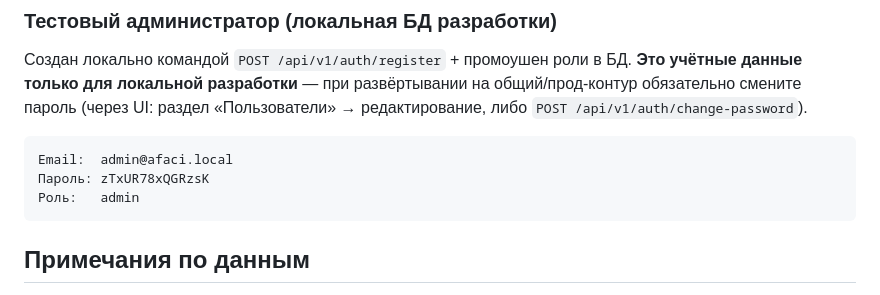
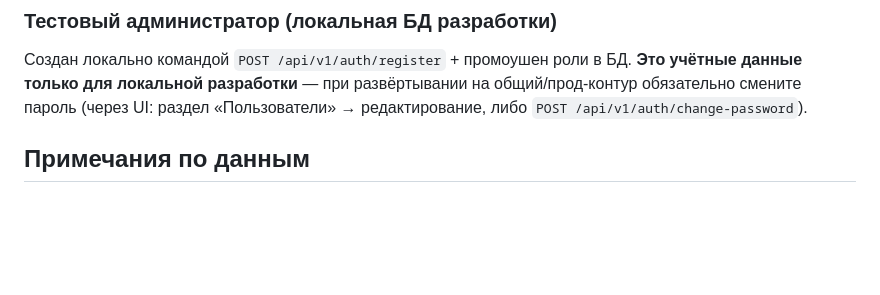
Before and after one commit to afaci-AI/afaci-ai-backend, a Markdown page: README.md, the part around the change. Rendered like a GitHub page; blank space fills up the shorter version.

Commit message:
Remove admin credentials from README
Removed sensitive admin credentials from README.

````diff
--- a/README.md
+++ b/README.md
@@ -99,12 +99,6 @@ uvicorn main:app --reload
 общий/прод-контур обязательно смените пароль (через UI: раздел «Пользователи» →
 редактирование, либо `POST /api/v1/auth/change-password`).
 
-```
-Email:  admin@afaci.local
-Пароль: zTxUR78xQGRzsK
-Роль:   admin
-```
-
 ## Примечания по данным
 
 - **Кириллица и ILIKE**: БД создана с `LC_CTYPE=C`, поэтому `ILIKE` не сворачивает
````
